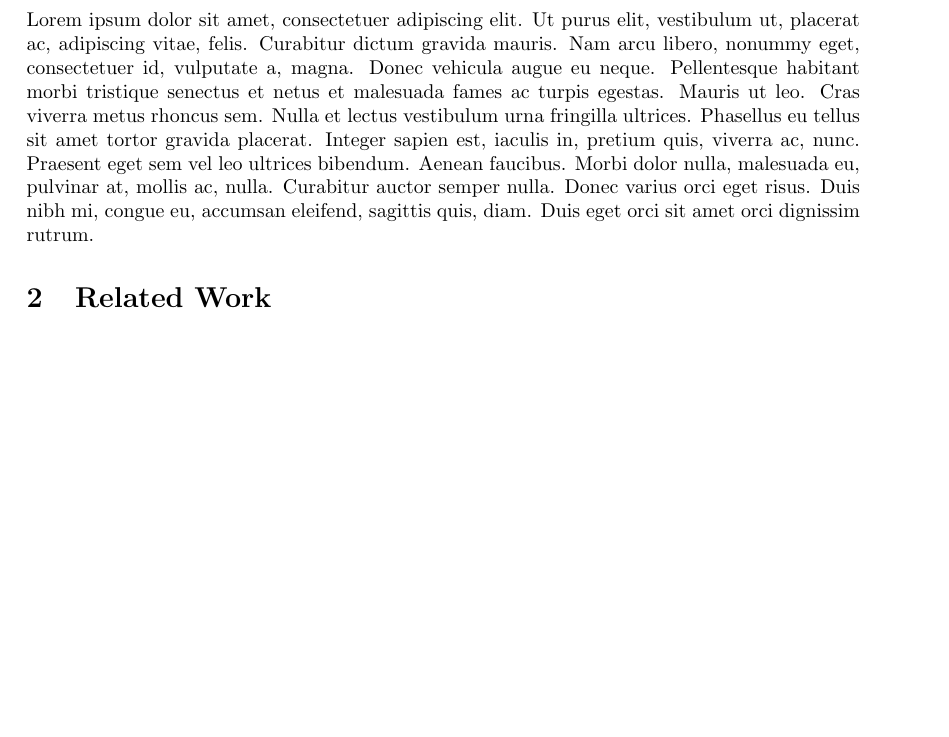
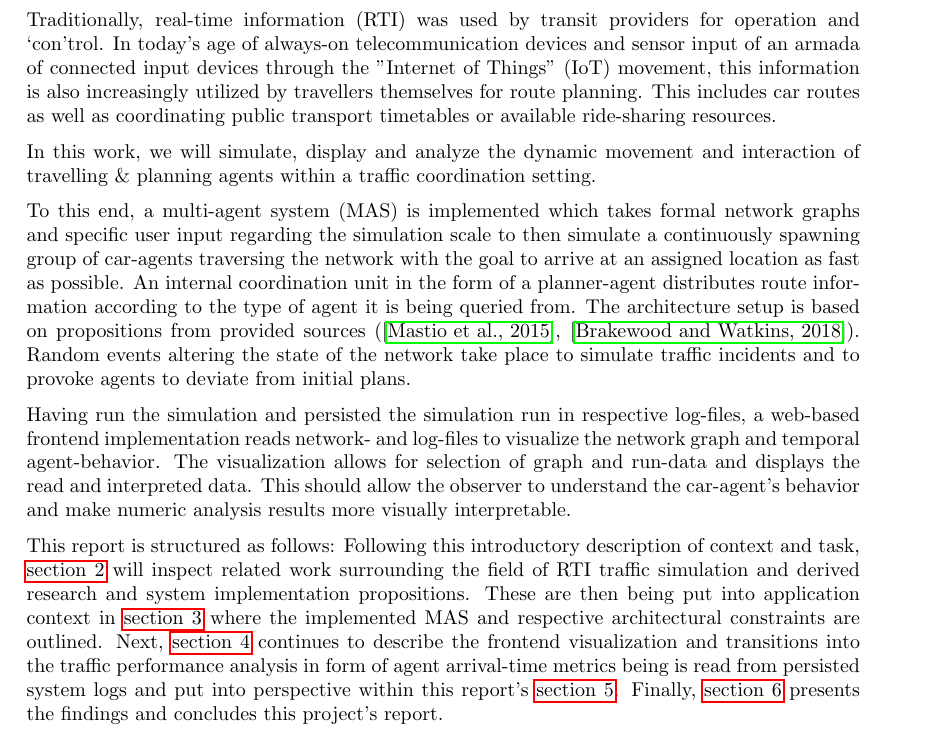
Before and after one commit to rngShard/tuk.mas.traffic-simulation-rti, a LaTeX paper (report/report.tex, which reads report/content/intro.tex): part of page 2 of 4 before the commit and part of page 2 of 8 after it, cut at the place of the change, the shorter picture padded with empty space. Compiled offline with pdfLaTeX.

Commit message:
intro done; slight formating

```diff
--- a/report/content/intro.tex
+++ b/report/content/intro.tex
@@ -1,2 +1,20 @@
 \section{Introduction}
-    \lipsum[1]
+
+Traditionally, real-time information (RTI) was used by transit providers for operation and `con'trol.
+In today's age of always-on telecommunication devices and sensor input of an armada of connected input devices through the "Internet of Things" (IoT) movement, this information is also increasingly utilized by travellers themselves for route planning. This includes car routes as well as coordinating public transport timetables or available ride-sharing resources.
+
+In this work, we will simulate, display and analyze the dynamic movement and interaction of travelling \& planning agents within a traffic coordination setting.
+
+To this end, a multi-agent system (MAS) is implemented which takes formal network graphs and specific user input regarding the simulation scale to then simulate a continuously spawning group of car-agents traversing the network with the goal to arrive at an assigned location as fast as possible.
+An internal coordination unit in the form of a planner-agent distributes route information according to the type of agent it is being queried from.
+The architecture setup is based on propositions from provided sources (\cite{mastio2015towards}, \cite{brakewood2018literature}).
+Random events altering the state of the network take place to simulate traffic incidents and to provoke agents to deviate from initial plans.
+
+Having run the simulation and persisted the simulation run in respective log-files, a web-based frontend implementation reads network- and log-files to visualize the network graph and temporal agent-behavior. The visualization allows for selection of graph and run-data and displays the read and interpreted data.
+This should allow the observer to understand the car-agent's behavior and make numeric analysis results more visually interpretable.
+
+This report is structured as follows:
+Following this introductory description of context and task, \autoref{sec:relatedWork} will inspect related work surrounding the field of RTI traffic simulation and derived research and system implementation propositions.
+These are then being put into application context in \autoref{sec:backend} where the implemented MAS and respective architectural constraints are outlined.
+Next, \autoref{sec:frontend} continues to describe the frontend visualization and transitions into the traffic performance analysis in form of agent arrival-time metrics being is read from persisted system logs and put into perspective within this report's \autoref{sec:performanceAnalysis}.
+Finally, \autoref{sec:conclusion} presents the findings and concludes this project's report.
--- a/report/report.tex
+++ b/report/report.tex
@@ -17,6 +17,7 @@
     {\endminipage\par\medskip}
 
 \usepackage{lipsum}
+\usepackage{parskip}    % spacing between paragraphs instead of indention
 
 
 \title{Multi-agent Systems Project Report: \\
@@ -36,4 +37,5 @@
 
 
 \begin{abstract}
+    % when doc finished, summarize task+approach+results
     \lipsum[1]
@@ -42,5 +45,5 @@
 \tableofcontents
 
 \newpage
-\input{content/intro.tex}       % paraphrasing task description, foreshadowing setup + analysis, explaining sections
-\input{content/relatedWork.tex}     % go through provided sources (4) as well as (generally) connected material
+\input{content/intro.tex}       % CHECK; paraphrasing task description, foreshadowing setup + analysis, explaining sections
+\newpage
```
Also changed, not shown: report/content/backend.tex (+6 -1 lines), report/content/conclusion.tex (+1 -1 lines), report/content/frontend.tex (+1 -1 lines), report/content/performanceAnalysis.tex (+1 -1 lines), report/content/relatedWork.tex (+1 -1 lines), report/report.pdf, report/report.tex (8 more changed lines).
